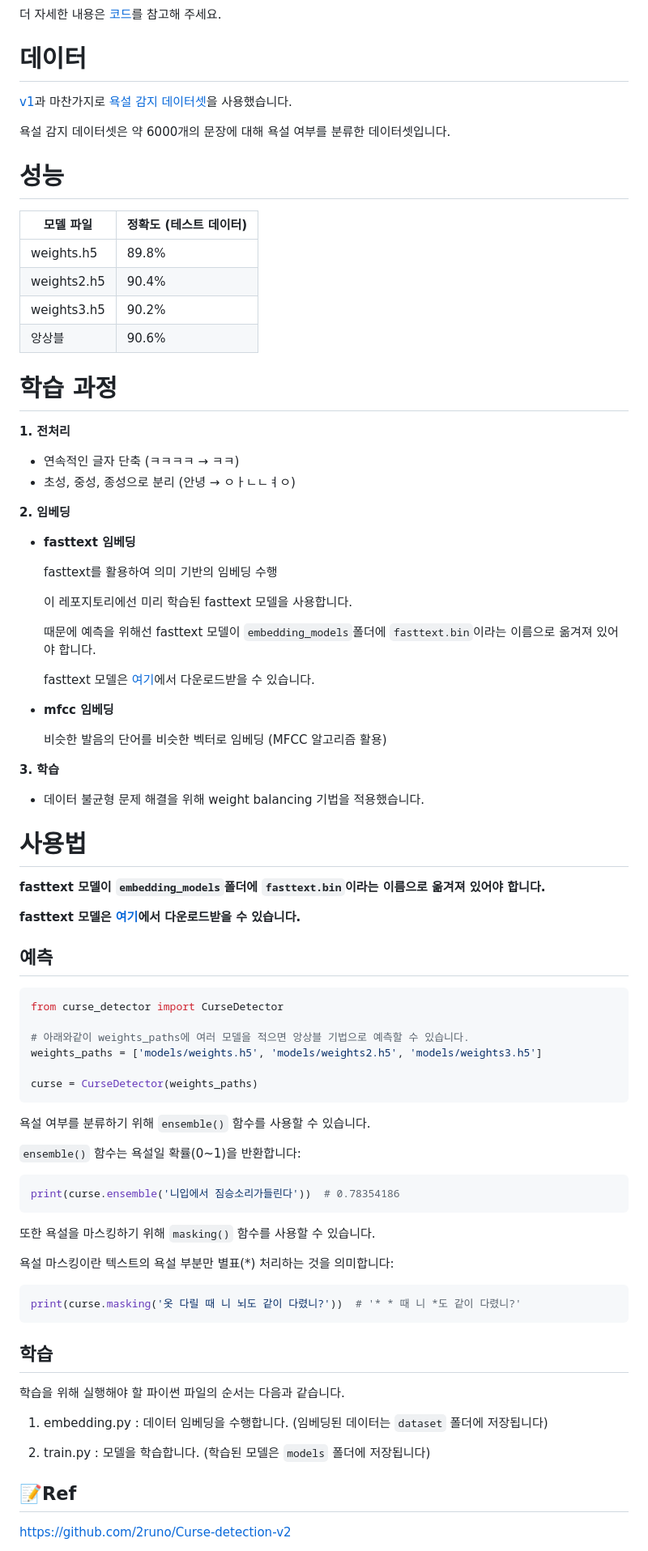
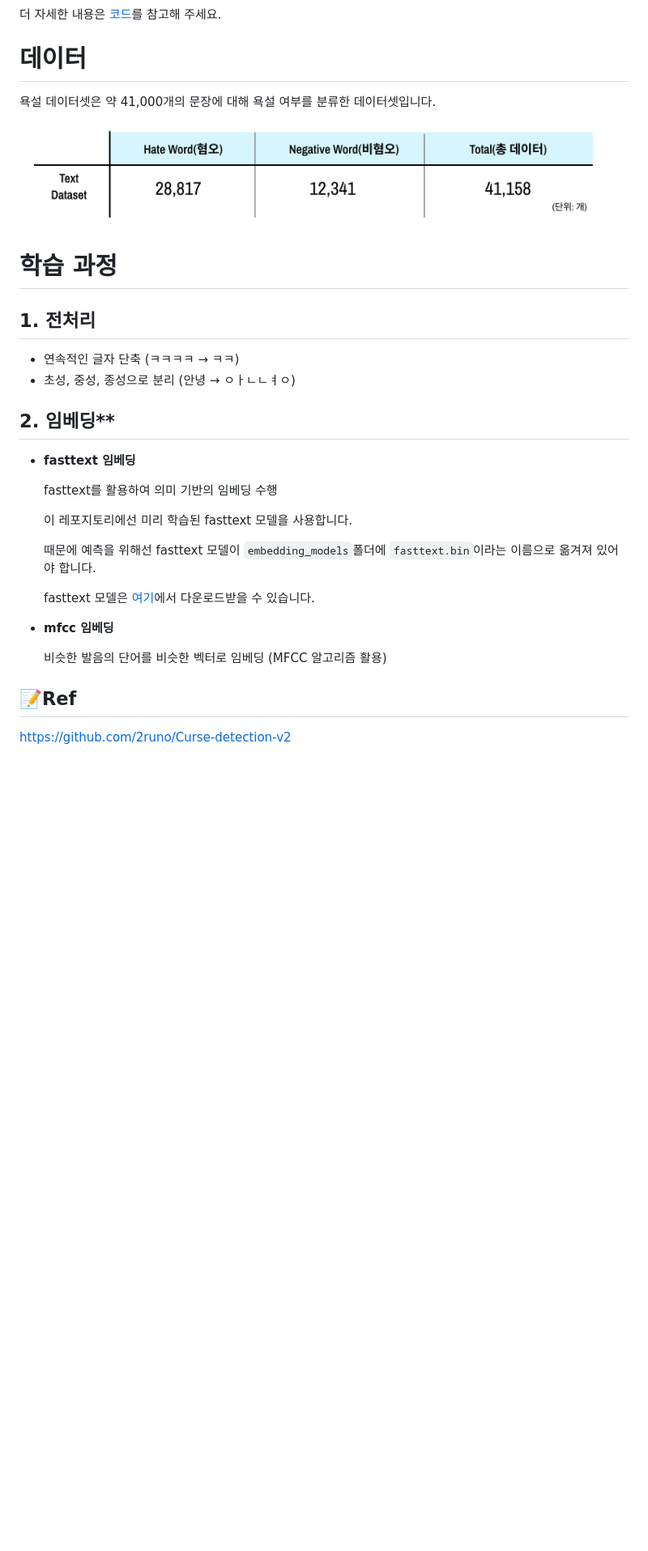
Before and after one commit to DAUOpenSW/PVMM, a Markdown page: README.md, the part around the change printed below. Shown: that part at 81% size. Drawn GitHub-style; pictures changed too: src/imgs/dataset_table.png (added); blank space fills up the shorter version.

````diff
--- a/README.md
+++ b/README.md
@@ -50,25 +47,18 @@ Bidirectional-LSTM을 사용하였고 어텐션 메커니즘을 적용하여 욕
 더 자세한 내용은 [코드](https://github.com/2runo/Curse-detection-v2/blob/master/src/models.py)를 참고해 주세요.
 
 # 데이터
-[v1](https://github.com/2runo/Curse-detection)과 마찬가지로 [욕설 감지 데이터셋](https://github.com/2runo/Curse-detection-data)을 사용했습니다.
 
-욕설 감지 데이터셋은 약 6000개의 문장에 대해 욕설 여부를 분류한 데이터셋입니다.
+욕설 데이터셋은 약 41,000개의 문장에 대해 욕설 여부를 분류한 데이터셋입니다.
 
-# 성능
-| 모델 파일 | 정확도 (테스트 데이터) |
-|----|----|
-| weights.h5 | 89.8% |
-| weights2.h5 | 90.4% |
-| weights3.h5 | 90.2% |
-| 앙상블 | 90.6% |
+![dataset](/src/imgs/dataset_table.png)
 
 # 학습 과정
-**1. 전처리**
+## 1. 전처리
 
 - 연속적인 글자 단축 (ㅋㅋㅋㅋ → ㅋㅋ)
 - 초성, 중성, 종성으로 분리 (안녕 → ㅇㅏㄴㄴㅕㅇ)
 
-**2. 임베딩**
+## 2. 임베딩**
 
 - **fasttext 임베딩**
 
@@ -84,45 +74,5 @@ Bidirectional-LSTM을 사용하였고 어텐션 메커니즘을 적용하여 욕
 
   비슷한 발음의 단어를 비슷한 벡터로 임베딩 (MFCC 알고리즘 활용)
 
-**3. 학습**
-
-- 데이터 불균형 문제 해결을 위해 weight balancing 기법을 적용했습니다.
-
-# 사용법
-**fasttext 모델이 `embedding_models`폴더에 `fasttext.bin`이라는 이름으로 옮겨져 있어야 합니다.**
-
-**fasttext 모델은 [여기](https://drive.google.com/file/d/1AdE-_SrqF6if5BVC7QlwbZqX6HBJ8j9U/view?usp=sharing)에서 다운로드받을 수 있습니다.**
-## 예측
-
-```python3
-from curse_detector import CurseDetector
-
-# 아래와같이 weights_paths에 여러 모델을 적으면 앙상블 기법으로 예측할 수 있습니다.
-weights_paths = ['models/weights.h5', 'models/weights2.h5', 'models/weights3.h5']
-
-curse = CurseDetector(weights_paths)
-```
-
-욕설 여부를 분류하기 위해 `ensemble()` 함수를 사용할 수 있습니다.
-
-`ensemble()` 함수는 욕설일 확률(0~1)을 반환합니다:
-```python3
-print(curse.ensemble('니입에서 짐승소리가들린다'))  # 0.78354186
-```
-
-또한 욕설을 마스킹하기 위해 `masking()` 함수를 사용할 수 있습니다.
-
-욕설 마스킹이란 텍스트의 욕설 부분만 별표(\*) 처리하는 것을 의미합니다:
-```python3
-print(curse.masking('옷 다릴 때 니 뇌도 같이 다렸니?'))  # '* * 때 니 *도 같이 다렸니?'
-```
-## 학습
-학습을 위해 실행해야 할 파이썬 파일의 순서는 다음과 같습니다.
-
-1. embedding.py : 데이터 임베딩을 수행합니다. (임베딩된 데이터는 `dataset` 폴더에 저장됩니다)
-
-2. train.py : 모델을 학습합니다. (학습된 모델은 `models` 폴더에 저장됩니다)
-
-
 ## 📝Ref
 https://github.com/2runo/Curse-detection-v2
````
Also changed, not shown: other parts of README.md (+1 -4 lines).
